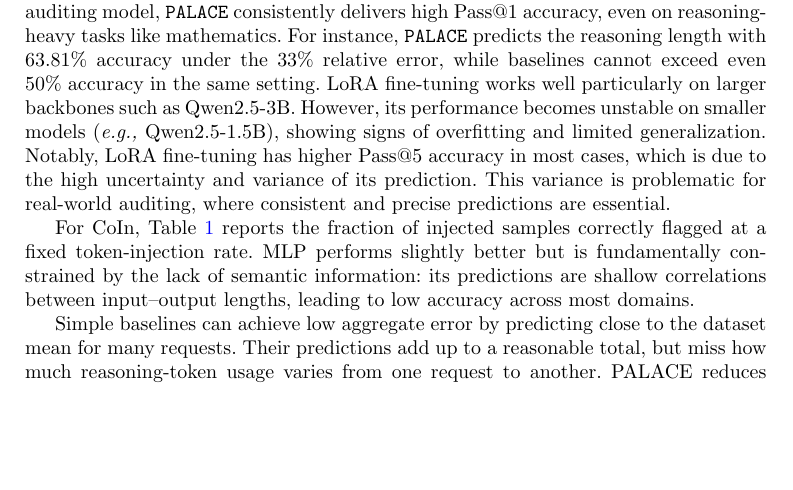
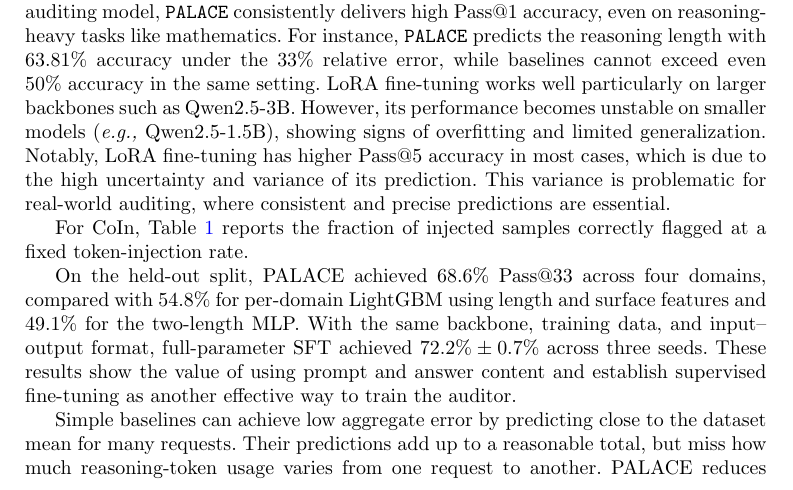
Before and after one commit to ziyaow1010/NPJAI-palace, a LaTeX paper (sn-article.tex): part of page 4 of 16, cut so that both start at the same text, the shorter picture padded with empty space. Compiled offline with pdfLaTeX.

Commit message:
Add approved held-out baseline comparison to Results

```diff
--- a/sn-article.tex
+++ b/sn-article.tex
@@ -297,7 +297,9 @@
 overall Pass@1 prediction performance across most domains and model sizes. By leveraging semantic information rather than relying solely on text length and utilizing the reasoning abilities of the auditing model, {\n} consistently delivers high Pass@1 accuracy, even on reasoning-heavy tasks like mathematics. For instance, {\n} predicts the reasoning length with 63.81\% accuracy under the 33\% relative error, while baselines cannot exceed even 50\% accuracy in the same setting.
 LoRA fine-tuning works well particularly on larger backbones such as Qwen2.5-3B. However, its performance becomes unstable on smaller models (\eg Qwen2.5-1.5B), showing signs of overfitting and limited generalization. Notably, LoRA fine-tuning has higher Pass@5 accuracy in most cases, which is due to the high uncertainty and variance of its prediction. This variance is problematic for real-world auditing, where consistent and precise predictions are essential.
 
-For CoIn, Table~\ref{tab:acc_err} reports the fraction of injected samples correctly flagged at a fixed token-injection rate. MLP performs slightly better but is fundamentally constrained by the lack of semantic information: its predictions are shallow correlations between input–output lengths, leading to low accuracy across most domains.
+For CoIn, Table~\ref{tab:acc_err} reports the fraction of injected samples correctly flagged at a fixed token-injection rate.
+
+On the held-out split, PALACE achieved 68.6\% Pass@33 across four domains, compared with 54.8\% for per-domain LightGBM using length and surface features and 49.1\% for the two-length MLP. With the same backbone, training data, and input--output format, full-parameter SFT achieved \(72.2\% \pm 0.7\%\) across three seeds. These results show the value of using prompt and answer content and establish supervised fine-tuning as another effective way to train the auditor.
 
 Simple baselines can achieve low aggregate error by predicting close to the dataset mean for many requests. Their predictions add up to a reasonable total, but miss how much reasoning-token usage varies from one request to another. PALACE reduces average error on individual requests while keeping aggregate error low, so its estimates are useful both for individual requests and for the workload as a whole.
 
```
